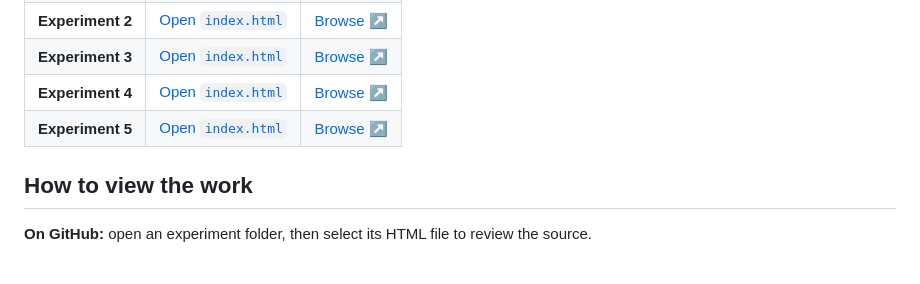
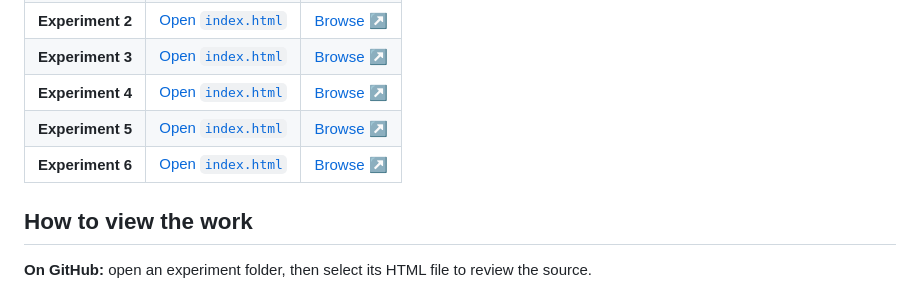
Before and after one commit to nitinyadavx/WD_0559, a Markdown page: README.md, the part around the change. GitHub-like rendering.

Commit message:
Added Experiment 6 In Profile

```diff
--- a/README.md
+++ b/README.md
@@ -39,6 +39,7 @@ This is a work in progress. **More experiments will be added throughout the cour
 | **Experiment 3** | [Open `index.html`](./Experiment%203/index.html) | [Browse ↗](./Experiment%203/) |
 | **Experiment 4** | [Open `index.html`](./Experiment%204/index.html) | [Browse ↗](./Experiment%204/) |
 | **Experiment 5** | [Open `index.html`](./Experiment%205/index.html) | [Browse ↗](./Experiment%205/) |
+| **Experiment 6** | [Open `index.html`](./Experiment%206/index.html) | [Browse ↗](./Experiment%206/) |
 <!-- EXPERIMENTS:END -->
 
 
```
